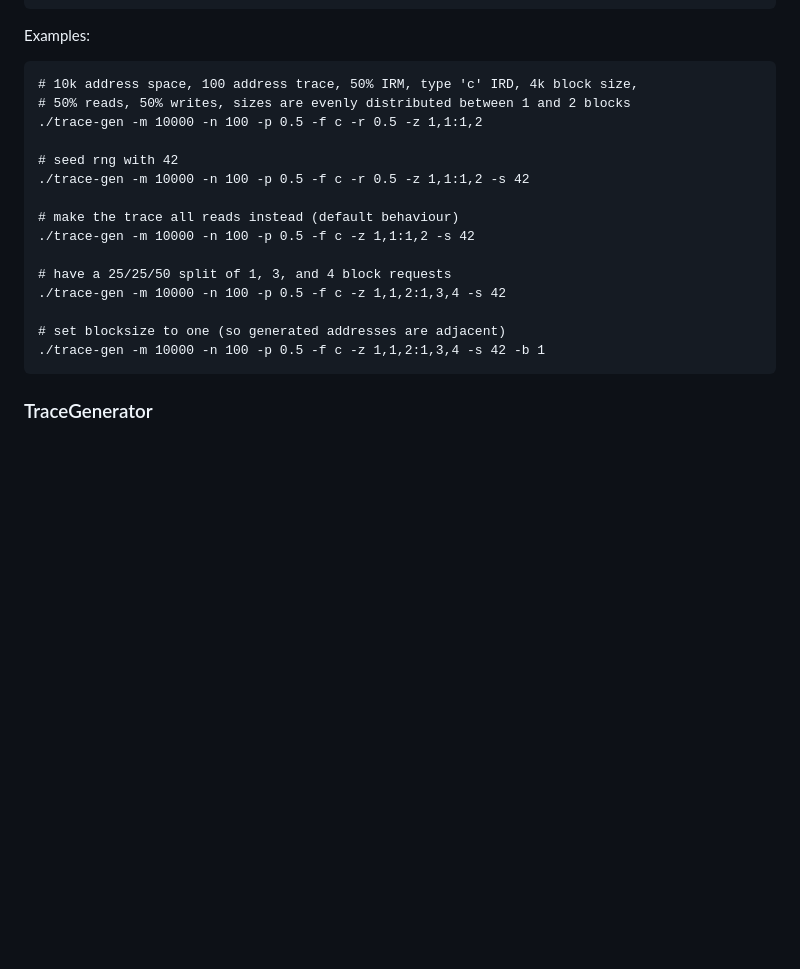
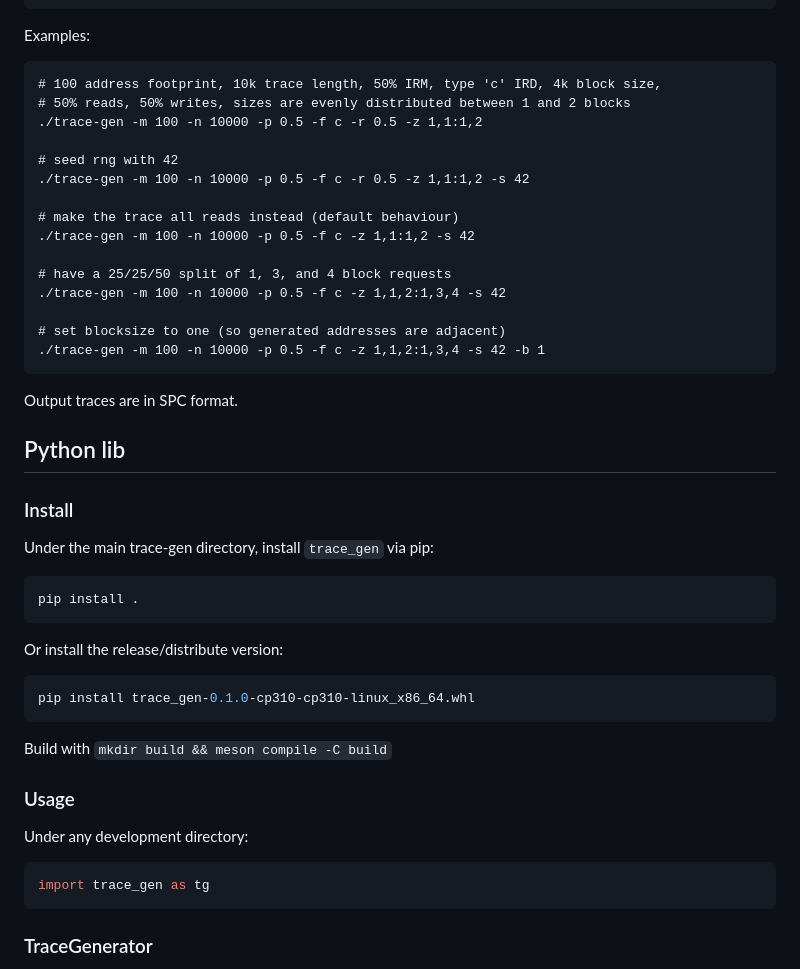
Before and after one commit to Effygal/trace-gen, a Markdown page: README.md, the part around the change printed below. Rendered like a GitHub page; blank space fills up the shorter version.

````diff
--- a/README.md
+++ b/README.md
@@ -67,21 +43,46 @@ Allowed options:
 Examples:
 
 ```
-# 10k address space, 100 address trace, 50% IRM, type 'c' IRD, 4k block size,
+# 100 address footprint, 10k trace length, 50% IRM, type 'c' IRD, 4k block size,
 # 50% reads, 50% writes, sizes are evenly distributed between 1 and 2 blocks
-./trace-gen -m 10000 -n 100 -p 0.5 -f c -r 0.5 -z 1,1:1,2
+./trace-gen -m 100 -n 10000 -p 0.5 -f c -r 0.5 -z 1,1:1,2
 
 # seed rng with 42
-./trace-gen -m 10000 -n 100 -p 0.5 -f c -r 0.5 -z 1,1:1,2 -s 42
+./trace-gen -m 100 -n 10000 -p 0.5 -f c -r 0.5 -z 1,1:1,2 -s 42
 
 # make the trace all reads instead (default behaviour)
-./trace-gen -m 10000 -n 100 -p 0.5 -f c -z 1,1:1,2 -s 42
+./trace-gen -m 100 -n 10000 -p 0.5 -f c -z 1,1:1,2 -s 42
 
 # have a 25/25/50 split of 1, 3, and 4 block requests
-./trace-gen -m 10000 -n 100 -p 0.5 -f c -z 1,1,2:1,3,4 -s 42
+./trace-gen -m 100 -n 10000 -p 0.5 -f c -z 1,1,2:1,3,4 -s 42
 
 # set blocksize to one (so generated addresses are adjacent)
-./trace-gen -m 10000 -n 100 -p 0.5 -f c -z 1,1,2:1,3,4 -s 42 -b 1
+./trace-gen -m 100 -n 10000 -p 0.5 -f c -z 1,1,2:1,3,4 -s 42 -b 1
+```
+Output traces are in SPC format.
+
+## Python lib
+
+### Install
+Under the main trace-gen directory, install `trace_gen` via pip:
+
+```bash
+pip install .
+```
+
+Or install the release/distribute version:
+```bash
+pip install trace_gen-0.1.0-cp310-cp310-linux_x86_64.whl
+```
+
+Build with `mkdir build && meson compile -C build`
+
+### Usage
+
+Under any development directory:
+
+```Python
+import trace_gen as tg
 ```
 
 ### TraceGenerator
````
Also changed, not shown: other parts of README.md (+8 -32 lines), images/mrc.png (added), images/mrc2.png (added), 1 other file.
